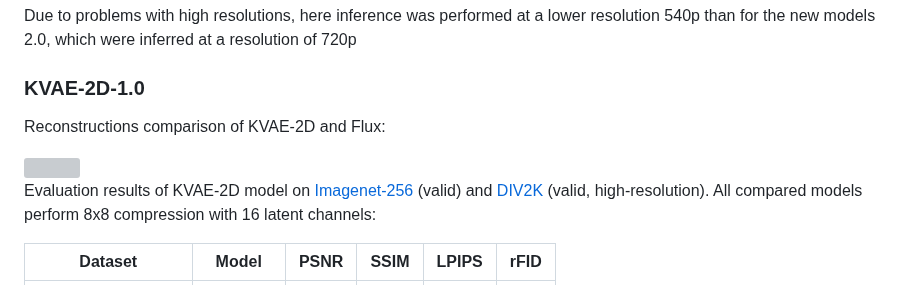
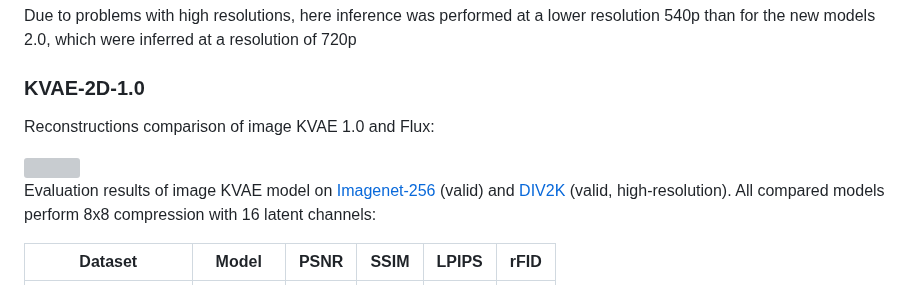
Before and after one commit to kandinskylab/kvae, a Markdown page: README.md, the part around one of its changes. Drawn GitHub-style; grey boxes are pictures that could not be loaded.

```diff
--- a/README.md
+++ b/README.md
@@ -76,11 +76,11 @@ Due to problems with high resolutions, here inference was performed at a lower r
 
 
 ### KVAE-2D-1.0
-Reconstructions comparison of KVAE-2D and Flux:
+Reconstructions comparison of image KVAE 1.0 and Flux:
 
 <img src="assets/kvae2d-comparison.png" />
 
-Evaluation results of KVAE-2D model on [Imagenet-256](https://huggingface.co/datasets/benjamin-paine/imagenet-1k-256x256) (valid) and [DIV2K](https://data.vision.ee.ethz.ch/cvl/DIV2K/) (valid, high-resolution).
+Evaluation results of image KVAE model on [Imagenet-256](https://huggingface.co/datasets/benjamin-paine/imagenet-1k-256x256) (valid) and [DIV2K](https://data.vision.ee.ethz.ch/cvl/DIV2K/) (valid, high-resolution).
 All compared models perform 8x8 compression with 16 latent channels:
 
 | Dataset             | Model   | PSNR      | SSIM     | LPIPS     | rFID     |
```
Also changed, not shown: other parts of README.md (+10 -10 lines), assets/kvae3d-20-comparison-s16.jpg.
